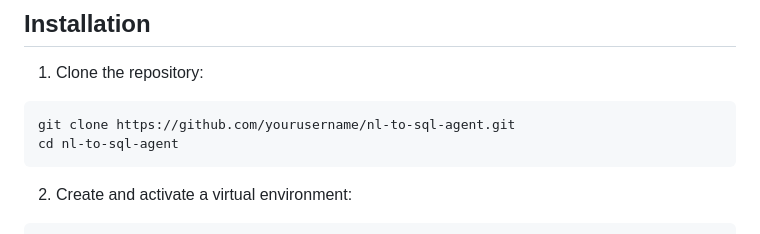
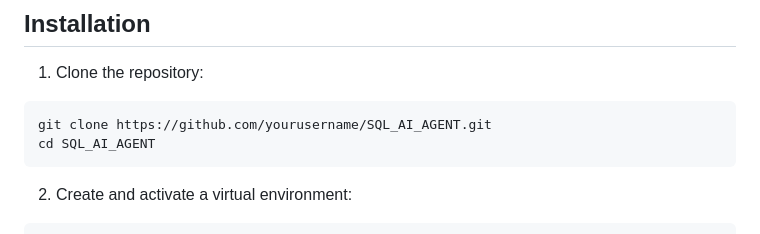
Before and after one commit to Prathameshv07/SQL_AI_AGENT, a Markdown page: readme.md, the part around the change. Rendered like a GitHub page.

````diff
--- a/readme.md
+++ b/readme.md
@@ -20,8 +20,8 @@ This application converts natural language queries into SQL statements, executes
 
 1. Clone the repository:
 ```bash
-git clone https://github.com/yourusername/nl-to-sql-agent.git
-cd nl-to-sql-agent
+git clone https://github.com/yourusername/SQL_AI_AGENT.git
+cd SQL_AI_AGENT
 ```
 
 2. Create and activate a virtual environment:
````
